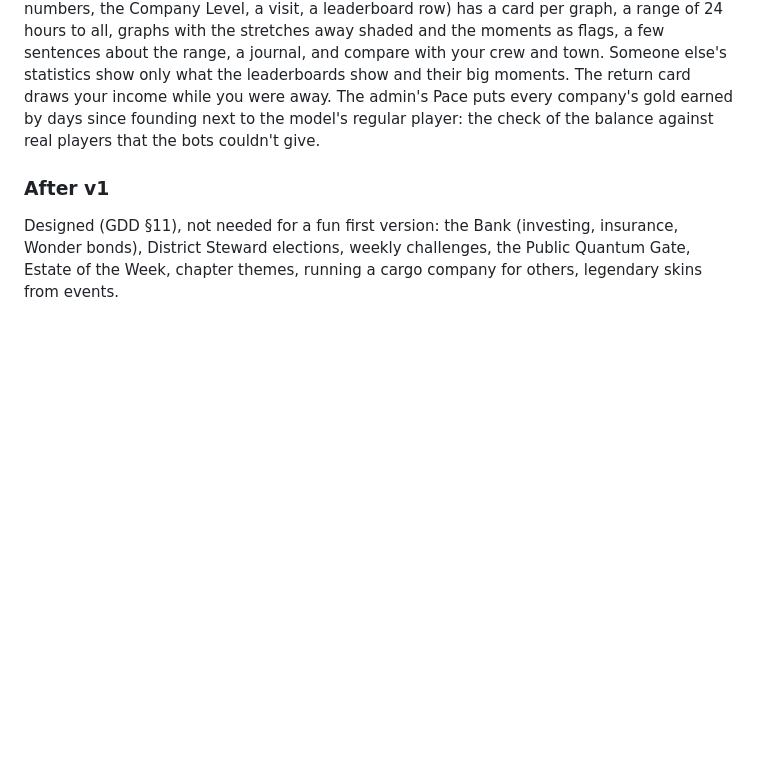
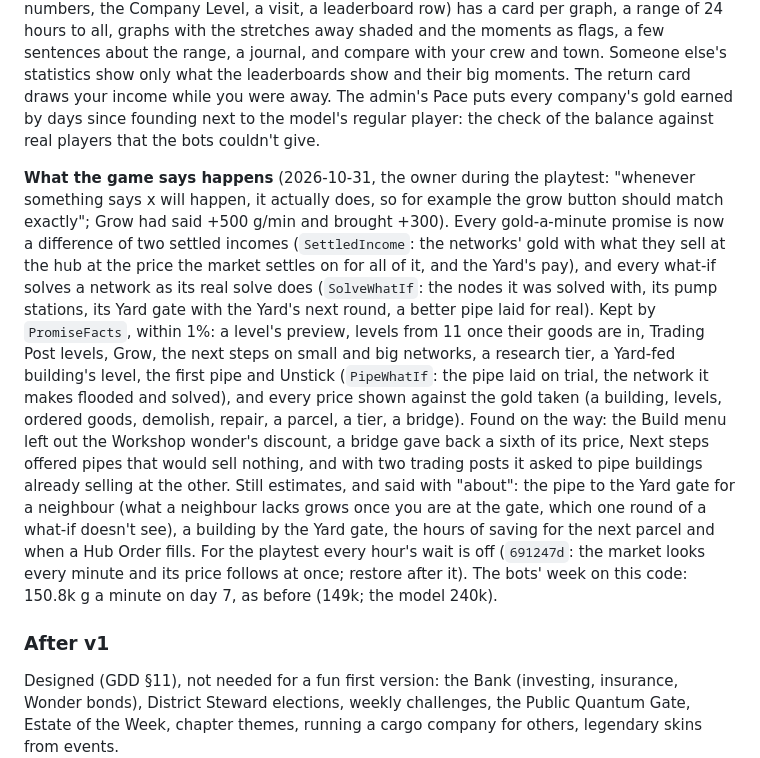
Before and after one commit to devedse/TransportPipes, a Markdown page: docs/ImplementationStatus.md, the part around the change. GitHub-like rendering; blank space fills up the shorter version.

Commit message:
Record in the status what the game's promises now are, and the bots' week on tonight's code
Player: -

Co-Authored-By: Claude Opus 5.5 <noreply@anthropic.com>

```diff
--- a/docs/ImplementationStatus.md
+++ b/docs/ImplementationStatus.md
@@ -629,6 +629,23 @@ crew and town. Someone else's statistics show only what the leaderboards show an
 draws your income while you were away. The admin's Pace puts every company's gold earned by days since founding next to
 the model's regular player: the check of the balance against real players that the bots couldn't give.
 
+**What the game says happens** (2026-10-31, the owner during the playtest: "whenever something says x will happen, it
+actually does, so for example the grow button should match exactly"; Grow had said +500 g/min and brought +300). Every
+gold-a-minute promise is now a difference of two settled incomes (`SettledIncome`: the networks' gold with what they
+sell at the hub at the price the market settles on for all of it, and the Yard's pay), and every what-if solves a
+network as its real solve does (`SolveWhatIf`: the nodes it was solved with, its pump stations, its Yard gate with the
+Yard's next round, a better pipe laid for real). Kept by `PromiseFacts`, within 1%: a level's preview, levels from 11
+once their goods are in, Trading Post levels, Grow, the next steps on small and big networks, a research tier, a
+Yard-fed building's level, the first pipe and Unstick (`PipeWhatIf`: the pipe laid on trial, the network it makes
+flooded and solved), and every price shown against the gold taken (a building, levels, ordered goods, demolish, repair,
+a parcel, a tier, a bridge). Found on the way: the Build menu left out the Workshop wonder's discount, a bridge gave back
+a sixth of its price, Next steps offered pipes that would sell nothing, and with two trading posts it asked to pipe
+buildings already selling at the other. Still estimates, and said with "about": the pipe to the Yard gate for a
+neighbour (what a neighbour lacks grows once you are at the gate, which one round of a what-if doesn't see), a building
+by the Yard gate, the hours of saving for the next parcel and when a Hub Order fills. For the playtest every hour's wait
+is off (`691247d`: the market looks every minute and its price follows at once; restore after it). The bots' week on
+this code: 150.8k g a minute on day 7, as before (149k; the model 240k).
+
 ### After v1
 
 Designed (GDD §11), not needed for a fun first version: the Bank (investing, insurance, Wonder bonds), District
```
